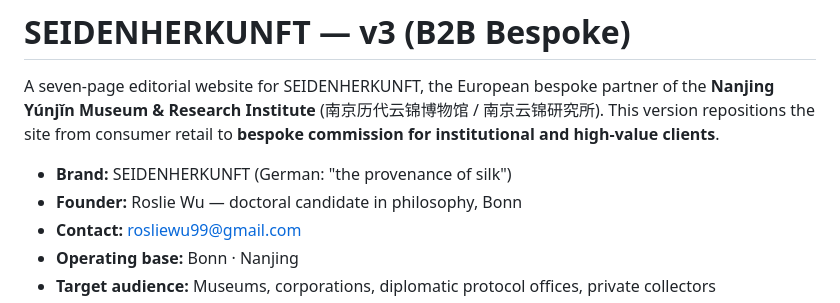
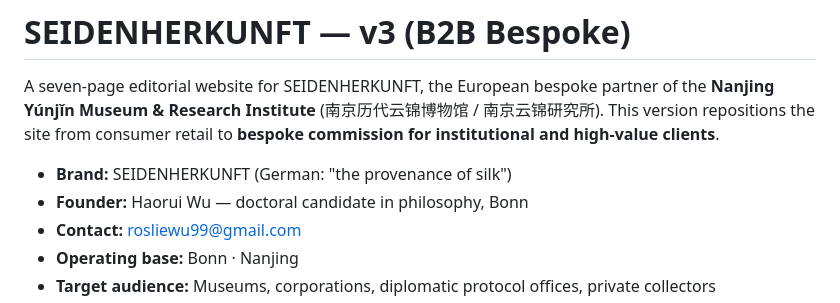
Before and after one commit to rosliewu/willowy-jelly-e8d672, a Markdown page: README.md, the part around the change. GitHub-like rendering.

Commit message:
Correct founder's name in README
Updated founder's name from Roslie Wu to Haorui Wu.

```diff
--- a/README.md
+++ b/README.md
@@ -3,7 +3,7 @@
 A seven-page editorial website for SEIDENHERKUNFT, the European bespoke partner of the **Nanjing Yúnjǐn Museum & Research Institute** (南京历代云锦博物馆 / 南京云锦研究所). This version repositions the site from consumer retail to **bespoke commission for institutional and high-value clients**.
 
 - **Brand:** SEIDENHERKUNFT (German: "the provenance of silk")
-- **Founder:** Roslie Wu — doctoral candidate in philosophy, Bonn
+- **Founder:** Haorui Wu — doctoral candidate in philosophy, Bonn
 - **Contact:** rosliewu99@gmail.com
 - **Operating base:** Bonn · Nanjing
 - **Target audience:** Museums, corporations, diplomatic protocol offices, private collectors
```
